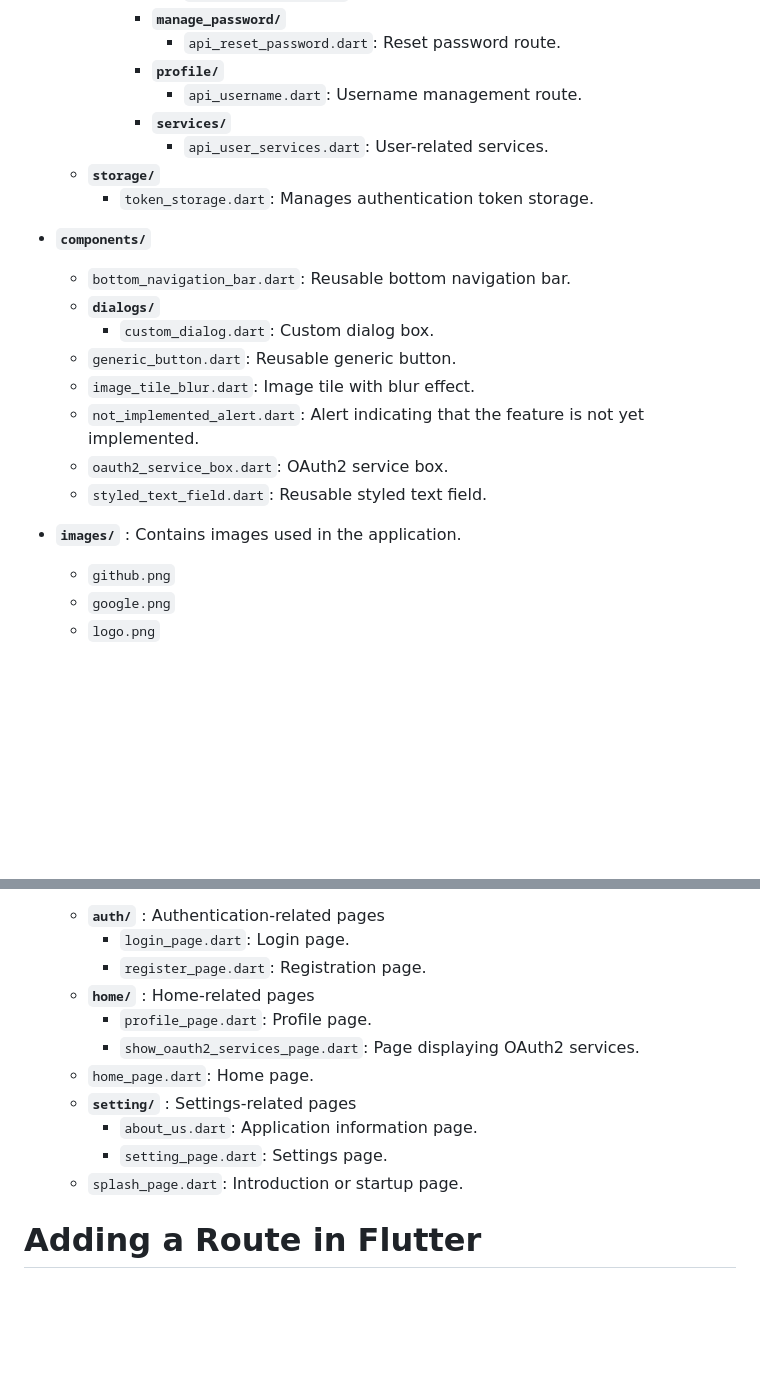
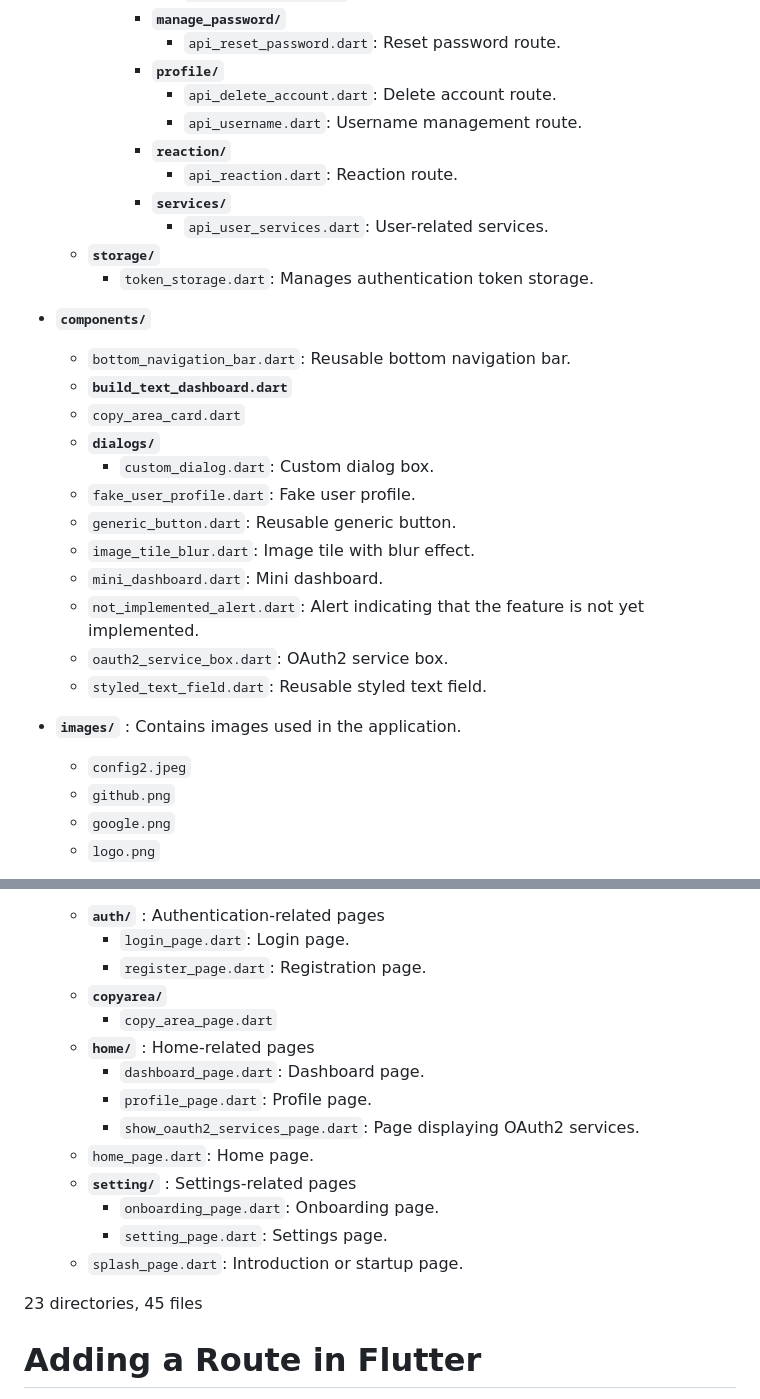
Before and after one commit to Queng123/Area, a Markdown page: doc/flutter_docs.md, 2 parts joined by grey strips. Rendered like a GitHub page; blank space fills up the shorter version.

```diff
--- a/doc/flutter_docs.md
+++ b/doc/flutter_docs.md
@@ -23,7 +23,10 @@ The application code is structured as follows:
       - **`manage_password/`**
         - `api_reset_password.dart`: Reset password route.
       - **`profile/`**
+        - `api_delete_account.dart`: Delete account route.
         - `api_username.dart`: Username management route.
+      - **`reaction/`**
+        - `api_reaction.dart`: Reaction route.
       - **`services/`**
         - `api_user_services.dart`: User-related services.
   - **`storage/`**
@@ -31,15 +34,20 @@ The application code is structured as follows:
 
 - **`components/`**
   - `bottom_navigation_bar.dart`: Reusable bottom navigation bar.
+  - **`build_text_dashboard.dart`**
+  - `copy_area_card.dart`
   - **`dialogs/`**
     - `custom_dialog.dart`: Custom dialog box.
+  - `fake_user_profile.dart`: Fake user profile.
   - `generic_button.dart`: Reusable generic button.
   - `image_tile_blur.dart`: Image tile with blur effect.
+  - `mini_dashboard.dart`: Mini dashboard.
   - `not_implemented_alert.dart`: Alert indicating that the feature is not yet implemented.
   - `oauth2_service_box.dart`: OAuth2 service box.
   - `styled_text_field.dart`: Reusable styled text field.
 
 - **`images/`** : Contains images used in the application.
+  - `config2.jpeg`
   - `github.png`
   - `google.png`
   - `logo.png`
@@ -53,15 +61,19 @@ The application code is structured as follows:
   - **`auth/`** : Authentication-related pages
     - `login_page.dart`: Login page.
     - `register_page.dart`: Registration page.
+  - **`copyarea/`**
+    - `copy_area_page.dart`
   - **`home/`** : Home-related pages
+    - `dashboard_page.dart`: Dashboard page.
     - `profile_page.dart`: Profile page.
     - `show_oauth2_services_page.dart`: Page displaying OAuth2 services.
   - `home_page.dart`: Home page.
   - **`setting/`** : Settings-related pages
-    - `about_us.dart`: Application information page.
+    - `onboarding_page.dart`: Onboarding page.
     - `setting_page.dart`: Settings page.
   - `splash_page.dart`: Introduction or startup page.
 
+23 directories, 45 files
 
 # Adding a Route in Flutter
 
```
Also changed, not shown: other parts of doc/flutter_docs.md (+48 -7 lines).
